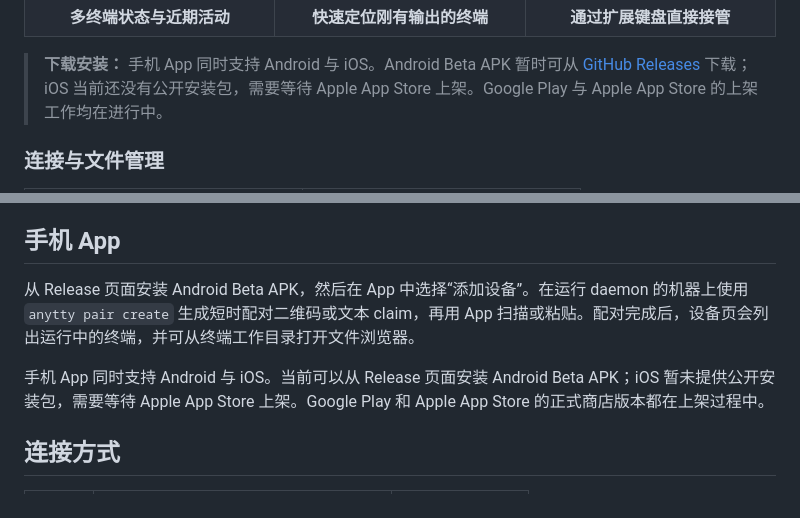
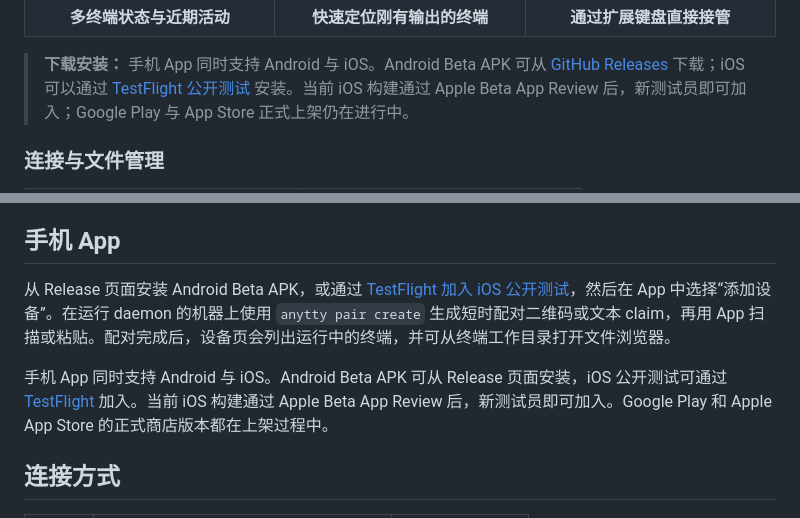
Before and after one commit to anytty/anytty, a Markdown page: README.zh-CN.md, 2 parts joined by grey strips. Rendered like a GitHub page.

Commit message:
docs: publish iOS TestFlight beta link

```diff
--- a/README.zh-CN.md
+++ b/README.zh-CN.md
@@ -57,7 +57,7 @@ AnyTTY 让终端会话一直跑在你自己的机器上。关掉窗口、切换
   </tr>
 </table>
 
-> **下载安装：** 手机 App 同时支持 Android 与 iOS。Android Beta APK 暂时可从 [GitHub Releases](https://github.com/anytty/anytty/releases/tag/v0.0.1-beta.4) 下载；iOS 当前还没有公开安装包，需要等待 Apple App Store 上架。Google Play 与 Apple App Store 的上架工作均在进行中。
+> **下载安装：** 手机 App 同时支持 Android 与 iOS。Android Beta APK 可从 [GitHub Releases](https://github.com/anytty/anytty/releases/tag/v0.0.1-beta.4) 下载；iOS 可以通过 [TestFlight 公开测试](https://testflight.apple.com/join/rfcgFyJh) 安装。当前 iOS 构建通过 Apple Beta App Review 后，新测试员即可加入；Google Play 与 App Store 正式上架仍在进行中。
 
 ### 连接与文件管理
 
@@ -173,9 +173,9 @@ anytty web
 
 ## 手机 App
 
-从 Release 页面安装 Android Beta APK，然后在 App 中选择“添加设备”。在运行 daemon 的机器上使用 `anytty pair create` 生成短时配对二维码或文本 claim，再用 App 扫描或粘贴。配对完成后，设备页会列出运行中的终端，并可从终端工作目录打开文件浏览器。
+从 Release 页面安装 Android Beta APK，或通过 [TestFlight 加入 iOS 公开测试](https://testflight.apple.com/join/rfcgFyJh)，然后在 App 中选择“添加设备”。在运行 daemon 的机器上使用 `anytty pair create` 生成短时配对二维码或文本 claim，再用 App 扫描或粘贴。配对完成后，设备页会列出运行中的终端，并可从终端工作目录打开文件浏览器。
 
-手机 App 同时支持 Android 与 iOS。当前可以从 Release 页面安装 Android Beta APK；iOS 暂未提供公开安装包，需要等待 Apple App Store 上架。Google Play 和 Apple App Store 的正式商店版本都在上架过程中。
+手机 App 同时支持 Android 与 iOS。Android Beta APK 可从 Release 页面安装，iOS 公开测试可通过 [TestFlight](https://testflight.apple.com/join/rfcgFyJh) 加入。当前 iOS 构建通过 Apple Beta App Review 后，新测试员即可加入。Google Play 和 Apple App Store 的正式商店版本都在上架过程中。
 
 ## 连接方式
 
```
Also changed, not shown: README.md (+3 -3 lines).
